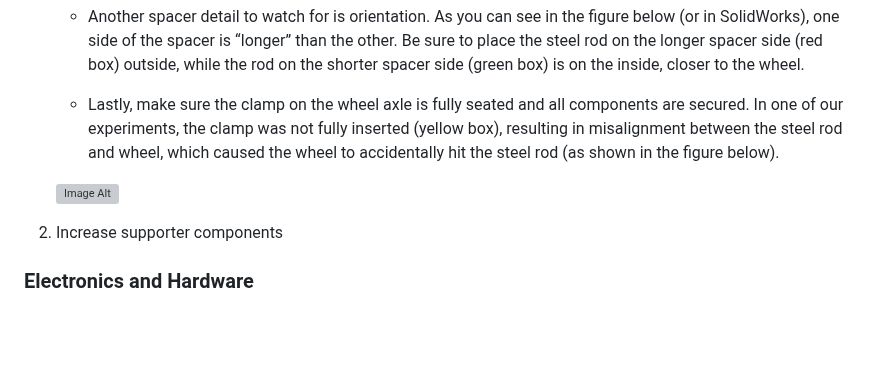
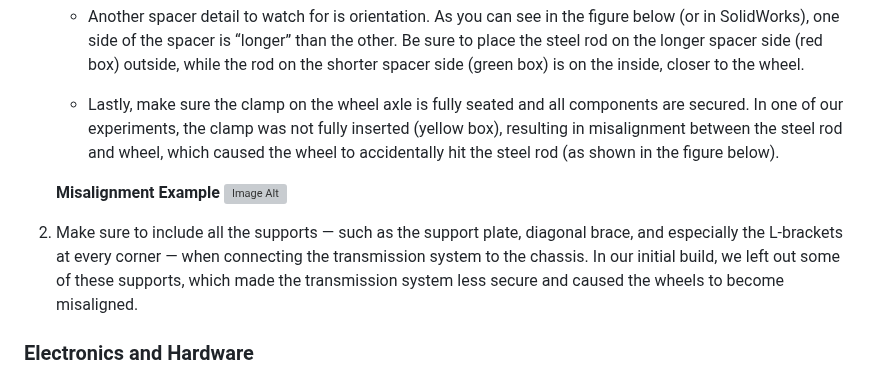
Before and after one commit to agri-cruiser/agri-cruiser, a Markdown page: README.md, the part around the change. GitHub-like rendering; blank space fills up the shorter version; grey boxes are pictures that could not be loaded.

```diff
--- a/README.md
+++ b/README.md
@@ -184,9 +184,11 @@ With this setup, the ESP32 can:
 
    * Lastly, make sure the clamp on the wheel axle is fully seated and all components are secured. In one of our experiments, the clamp was not fully inserted (yellow box), resulting in misalignment between the steel rod and wheel, which caused the wheel to accidentally hit the steel rod (as shown in the figure below).
 
+   **Misalignment Example**
    ![Image Alt](https://github.com/StructuresComp/agri-cruiser/blob/ee85f0ba36dc7ce276de6ec9ceb5f835d5c610e5/images/Troubleshooting_Misalignment.png)
 
-2. Increase supporter components
+2. Make sure to include all the supports — such as the support plate, diagonal brace, and especially the L-brackets at every corner — when connecting the transmission system to the chassis. In our initial build, we left out some of these supports, which made the transmission system less secure and caused the wheels to become misaligned.
+
 
 ### Electronics and Hardware
 1. During the process, the communication between the RoboClaw and the ESP32 was not working. In order to ensure this works, there are a few things needed to be done:
```
